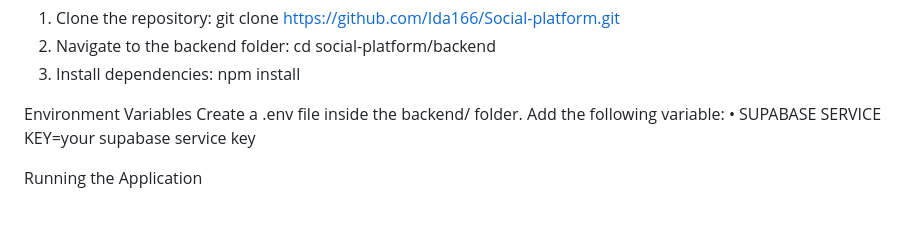
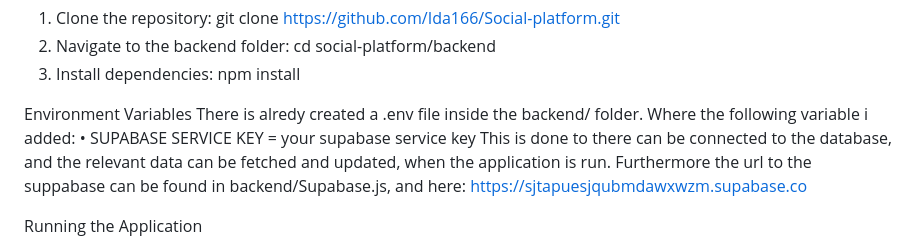
Before and after one commit to AAU-Group6-P2/Social-platform, a Markdown page: ReadMe.md, the part around the change. GitHub-like rendering; blank space fills up the shorter version.

Commit message:
removed service key

```diff
--- a/ReadMe.md
+++ b/ReadMe.md
@@ -53,8 +53,9 @@ Installation
   3. Install dependencies: npm install
 
 Environment Variables
-Create a .env file inside the backend/ folder. Add the following variable:
-  • SUPABASE SERVICE KEY=your supabase service key
+There is alredy created a .env file inside the backend/ folder. Where the following variable i added:
+  • SUPABASE SERVICE KEY = your supabase service key
+This is done to there can be connected to the database, and the relevant data can be fetched and updated, when the application is run. Furthermore the url to the suppabase can be found in backend/Supabase.js, and here: https://sjtapuesjqubmdawxwzm.supabase.co
 
 Running the Application
   1. Start the server: npm start or node server.js
```
